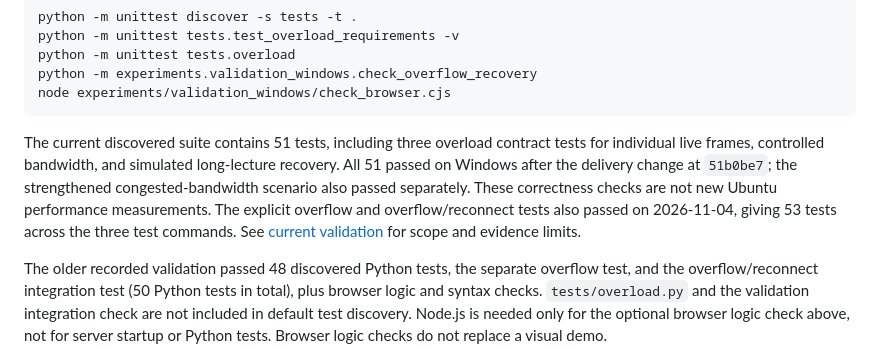
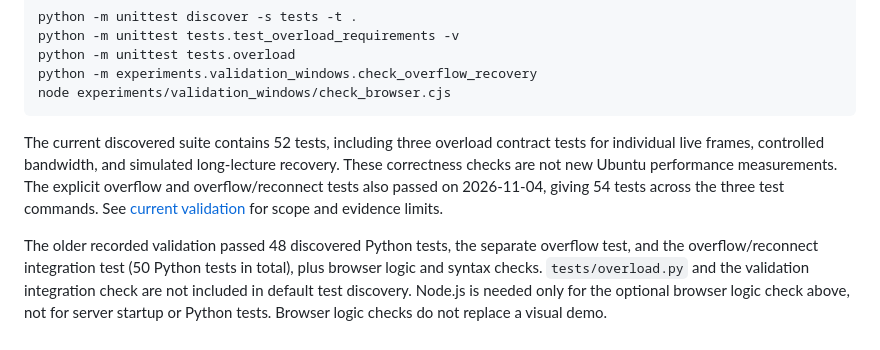
Before and after one commit to idunruniroll/CS3103, a Markdown page: README.md, the part around the change. Rendered like a GitHub page.

Commit message:
Update test suite details in README
Updated the test count and clarified test results in README.

````diff
--- a/README.md
+++ b/README.md
@@ -171,13 +171,11 @@ python -m experiments.validation_windows.check_overflow_recovery
 node experiments/validation_windows/check_browser.cjs
 ```
 
-The current discovered suite contains 51 tests, including three overload
+The current discovered suite contains 52 tests, including three overload
 contract tests for individual live frames, controlled bandwidth, and simulated
-long-lecture recovery. All 51 passed on Windows after the delivery change at
-`51b0be7`; the strengthened congested-bandwidth scenario also passed separately.
-These correctness checks are not new Ubuntu performance measurements.
+long-lecture recovery. These correctness checks are not new Ubuntu performance measurements.
 The explicit overflow and overflow/reconnect tests also passed on 2026-11-04,
-giving 53 tests across the three test commands. See
+giving 54 tests across the three test commands. See
 [current validation](docs/CURRENT_VALIDATION.md) for scope and evidence limits.
 
 The older recorded validation passed 48 discovered Python tests, the separate
````
